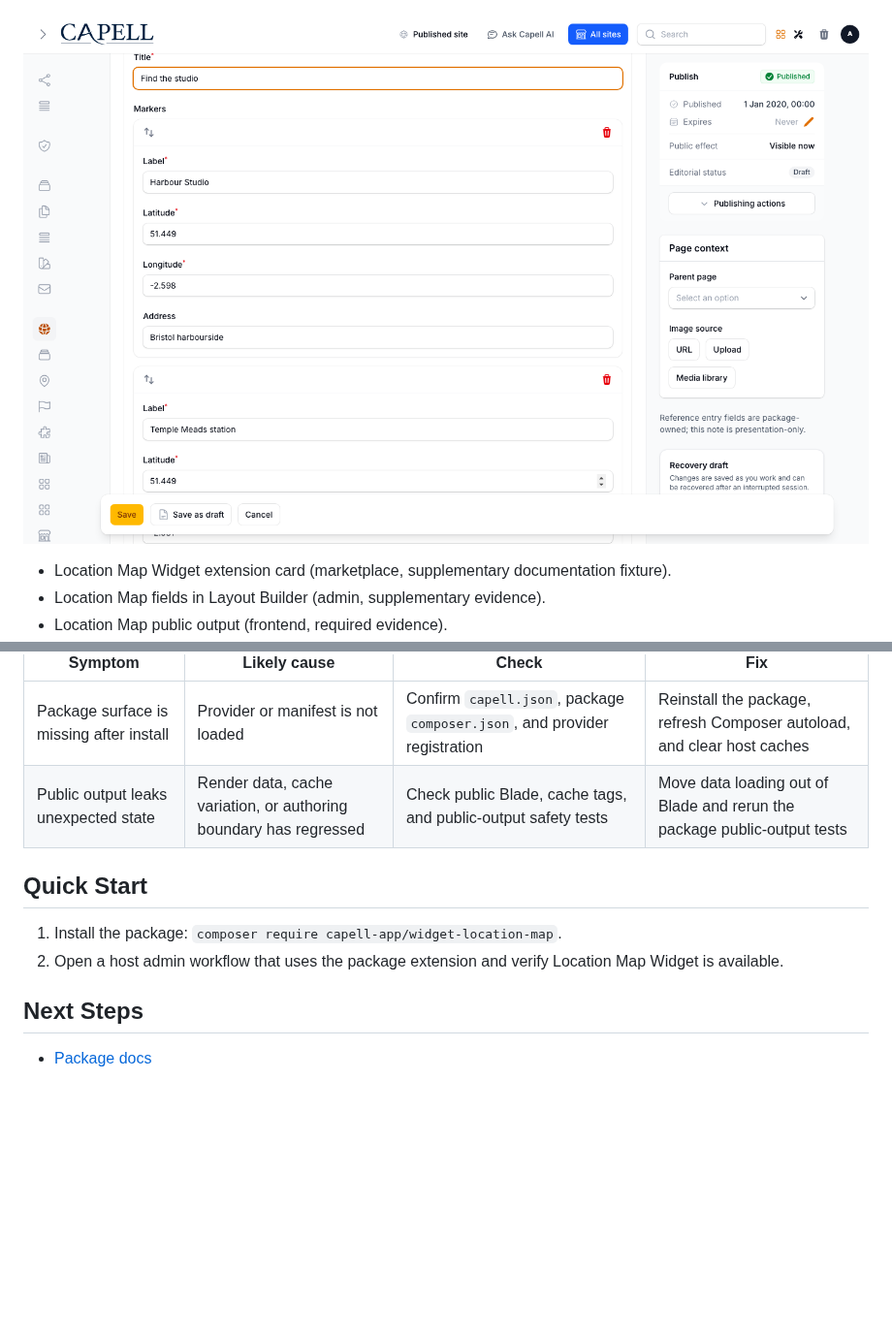
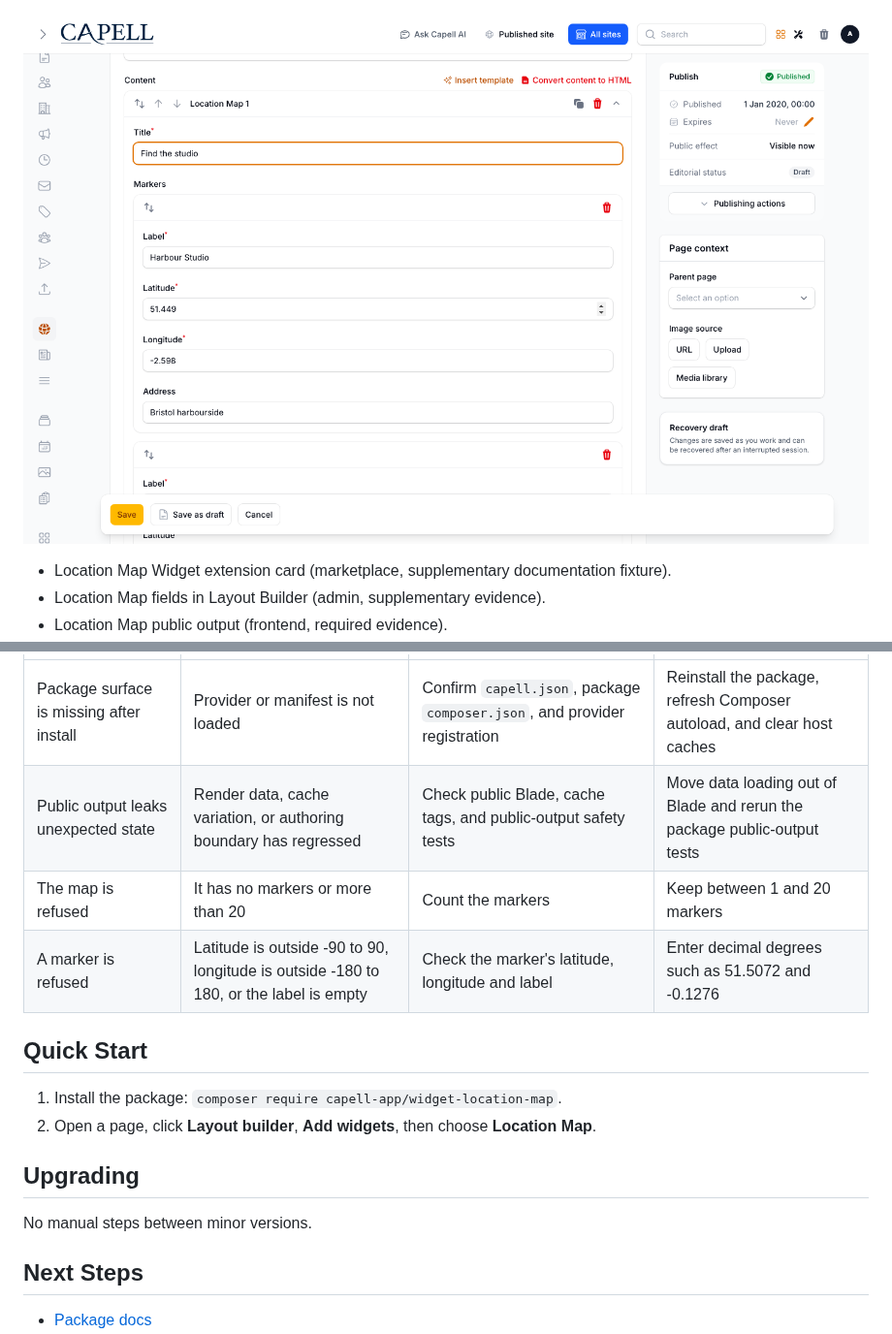
Before and after one commit to capell-app/widget-location-map, a Markdown page: README.md, 2 parts joined by grey strips. Shown at 97% size. Rendered like a GitHub page; pictures changed too: docs/screenshots/location-map-layout-builder-editor.png; blank space fills up the shorter version.

```diff
--- a/README.md
+++ b/README.md
@@ -102,11 +102,17 @@ This package has no schema impact. It extends Capell through `asset` contributio
 | --- | --- | --- | --- |
 | Package surface is missing after install | Provider or manifest is not loaded | Confirm `capell.json`, package `composer.json`, and provider registration | Reinstall the package, refresh Composer autoload, and clear host caches |
 | Public output leaks unexpected state | Render data, cache variation, or authoring boundary has regressed | Check public Blade, cache tags, and public-output safety tests | Move data loading out of Blade and rerun the package public-output tests |
+| The map is refused | It has no markers or more than 20 | Count the markers | Keep between 1 and 20 markers |
+| A marker is refused | Latitude is outside -90 to 90, longitude is outside -180 to 180, or the label is empty | Check the marker's latitude, longitude and label | Enter decimal degrees such as 51.5072 and -0.1276 |
 
 ## Quick Start
 
 1. Install the package: `composer require capell-app/widget-location-map`.
-2. Open a host admin workflow that uses the package extension and verify Location Map Widget is available.
+2. Open a page, click **Layout builder**, **Add widgets**, then choose **Location Map**.
+
+## Upgrading
+
+No manual steps between minor versions.
 
 ## Next Steps
 
```
Also changed, not shown: docs/overview.admin.md (+4 -0 lines), docs/overview.md (+4 -0 lines), 9 other files.
